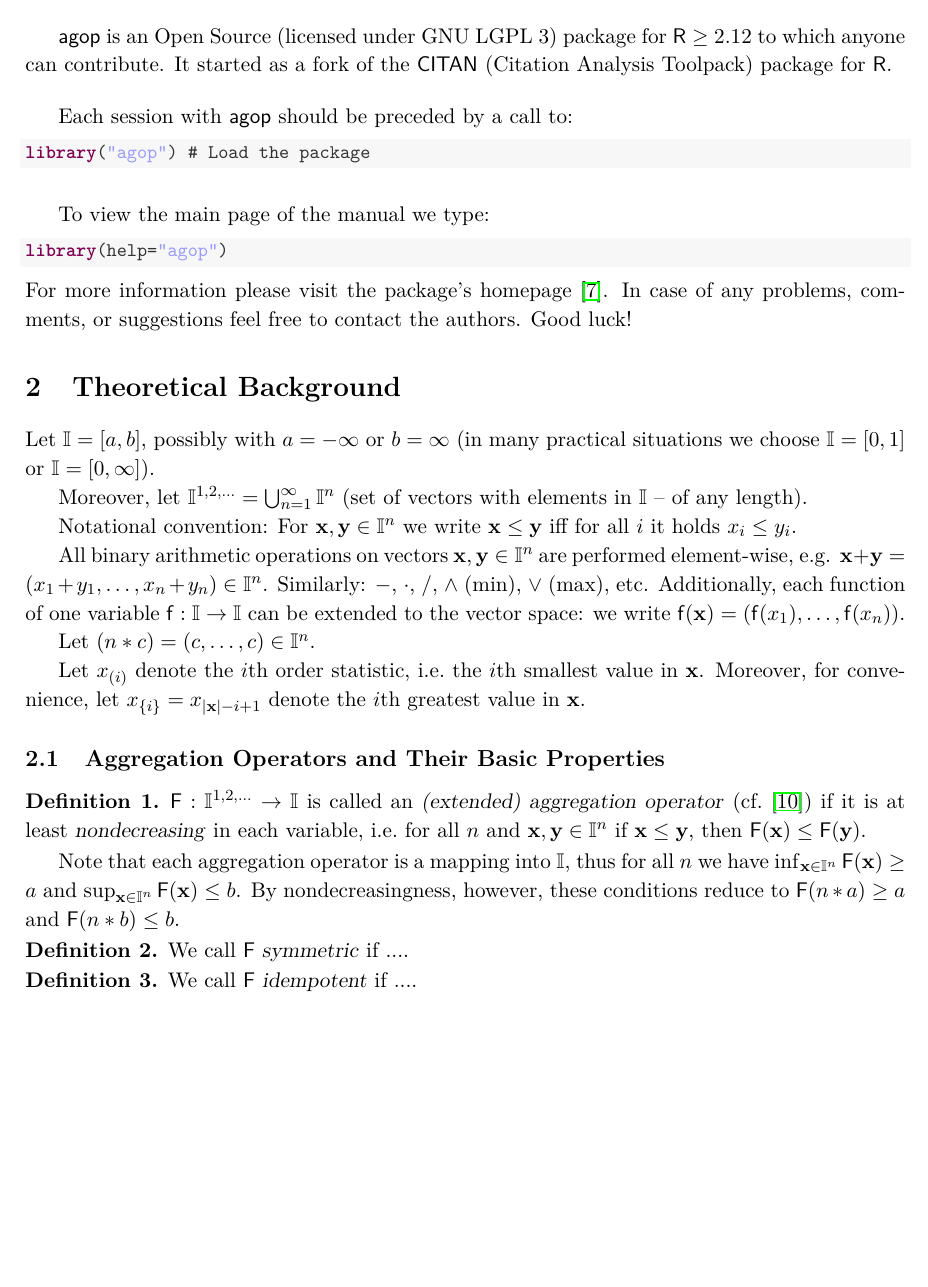
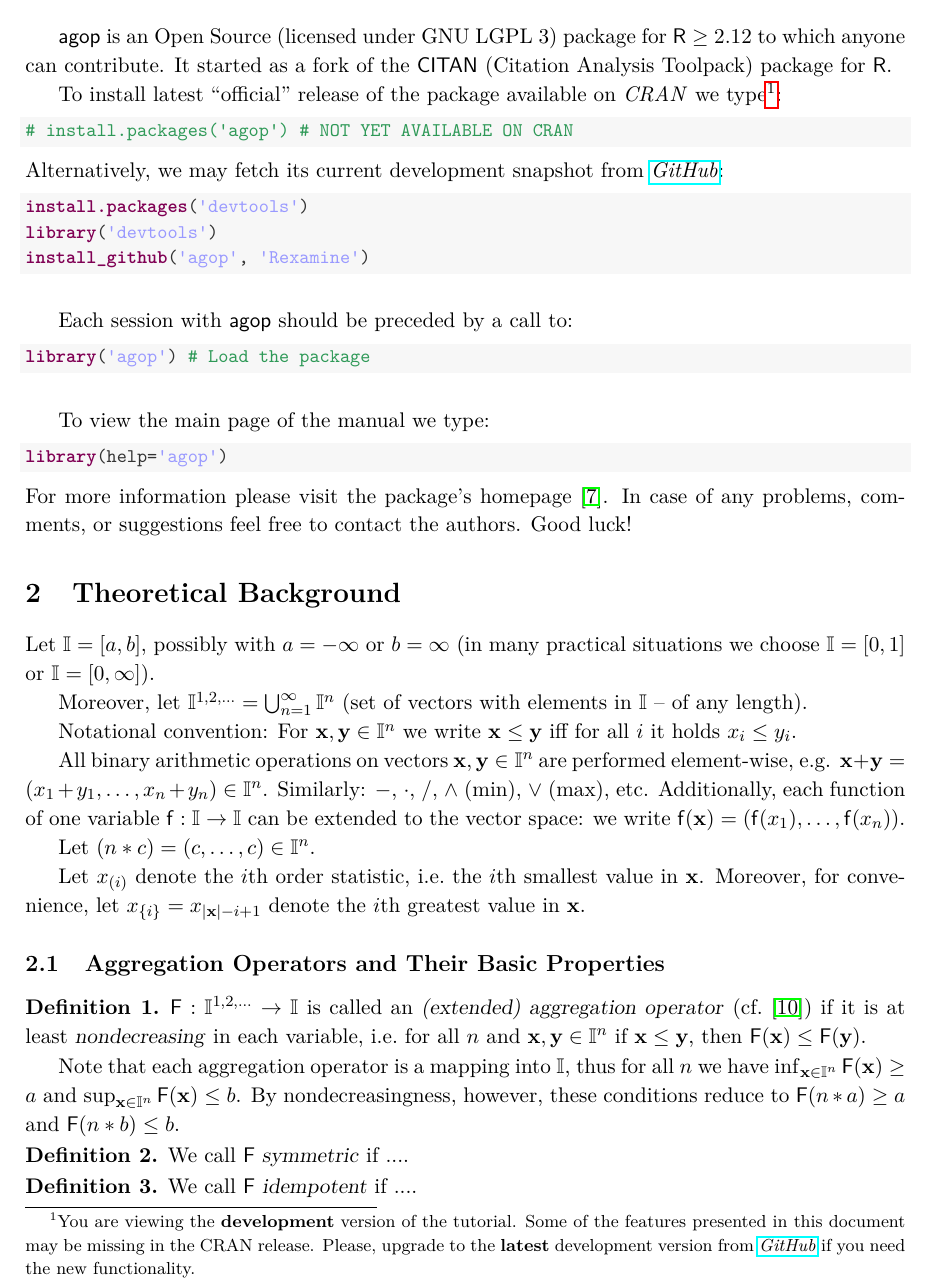
Before and after one commit to gagolews/agop, a LaTeX document (devel/vignette-Tutorial/agop-Tutorial.tex): part of page 2 of 13, cut so that both start at the same text, the shorter picture padded with empty space. Compiled offline with pdfLaTeX.

Commit message:
Added development warning to the vignette, to avoid users' confusion.

```diff
--- a/devel/vignette-Tutorial/agop-Tutorial.tex
+++ b/devel/vignette-Tutorial/agop-Tutorial.tex
@@ -259,12 +276,40 @@ package for \R$\ge$ 2.12 to which anyone can contribute.
 It started as a fork of the \package{CITAN} (Citation
 Analysis Toolpack) package for \R.
 
-% To install its latest ``official'' release
-% available on \textit{CRAN} we type:
-%
-% <<eval=FALSE>>=
-% install.packages("agop")
-% @
+To install latest ``official'' release of the
+package available on \textit{CRAN} we type%
+\ifDevelopmentVersion%
+\footnote{You are viewing the \textbf{development} version of the tutorial.
+Some of the features presented in this document may be missing
+in the CRAN release. Please, upgrade to the \textbf{latest} development version from
+\href{https://github.com/Rexamine/agop}{\textit{GitHub}}
+if you need the new functionality.}\ignorespaces
+\fi%
+:
+
+\begin{knitrout}\small
+\definecolor{shadecolor}{rgb}{0.969, 0.969, 0.969}\color{fgcolor}\begin{kframe}
+\begin{alltt}
+\hlcomment{# install.packages('agop') # NOT YET AVAILABLE ON CRAN}
+\end{alltt}
+\end{kframe}
+\end{knitrout}
+
+
+\noindent
+Alternatively, we may fetch its current development snapshot
+from \href{https://github.com/Rexamine/agop}{\textit{GitHub}}:
+
+\begin{knitrout}\small
+\definecolor{shadecolor}{rgb}{0.969, 0.969, 0.969}\color{fgcolor}\begin{kframe}
+\begin{alltt}
+\hlfunctioncall{install.packages}(\hlstring{'devtools'})
+\hlfunctioncall{library}(\hlstring{'devtools'})
+\hlfunctioncall{install_github}(\hlstring{'agop'}, \hlstring{'Rexamine'})
+\end{alltt}
+\end{kframe}
+\end{knitrout}
+
 
 
 
```
Also changed, not shown: devel/vignette-Tutorial/bibliography.bib (+1 -1 lines), devel/vignette-Tutorial/agop-Tutorial.pdf, inst/doc/agop-Tutorial.pdf, devel/vignette-Tutorial/agop-Tutorial.tex (32 more changed lines), 3 other files.
